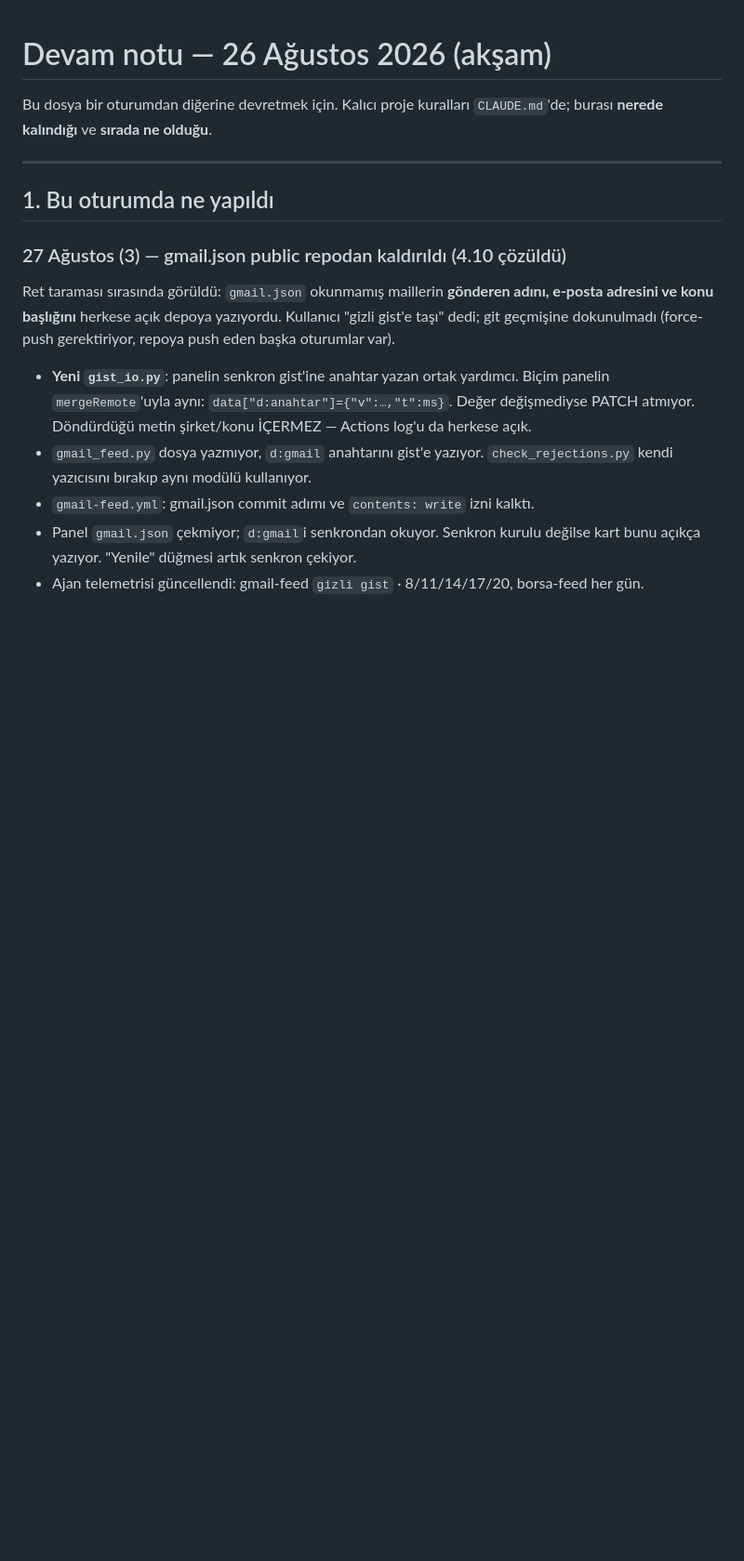
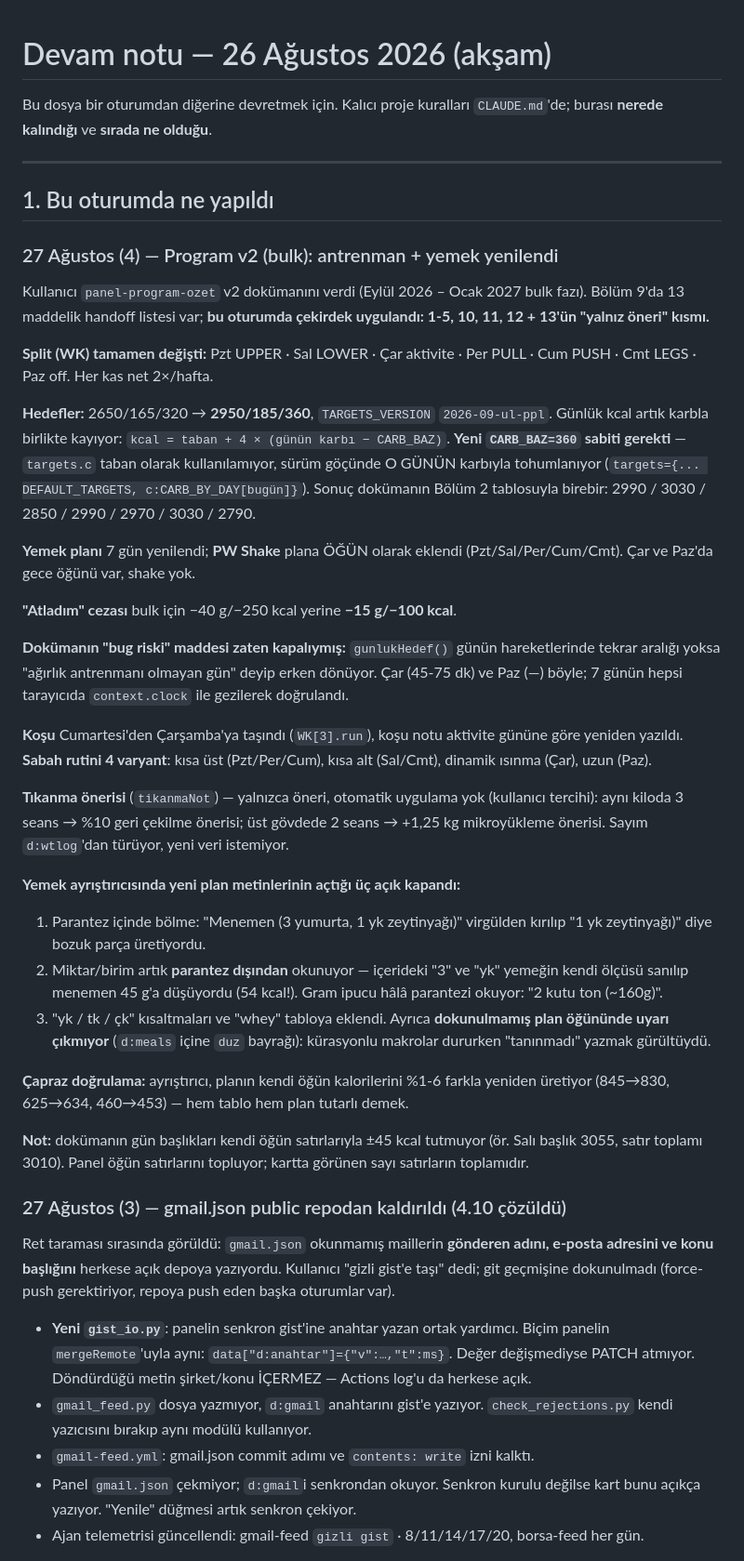
Before and after one commit to dogukandurukan/panel, a Markdown page: DEVAM.md, the part around one of its changes. Shown at 93% size. GitHub-like rendering; blank space fills up the shorter version.

Commit message:
DEVAM.md: program v2 çekirdeği uygulandı, kalan maddeler 4.11
Co-Authored-By: Claude Opus 5 <noreply@anthropic.com>

```diff
--- a/DEVAM.md
+++ b/DEVAM.md
@@ -6,6 +6,59 @@ Bu dosya bir oturumdan diğerine devretmek için. Kalıcı proje kuralları
 ---
 
 ## 1. Bu oturumda ne yapıldı
+
+### 27 Ağustos (4) — Program v2 (bulk): antrenman + yemek yenilendi
+Kullanıcı `panel-program-ozet` v2 dokümanını verdi (Eylül 2026 – Ocak 2027
+bulk fazı). Bölüm 9'da 13 maddelik handoff listesi var; **bu oturumda
+çekirdek uygulandı: 1-5, 10, 11, 12 + 13'ün "yalnız öneri" kısmı.**
+
+**Split (WK) tamamen değişti:** Pzt UPPER · Sal LOWER · Çar aktivite ·
+Per PULL · Cum PUSH · Cmt LEGS · Paz off. Her kas net 2×/hafta.
+
+**Hedefler:** 2650/165/320 → **2950/185/360**, `TARGETS_VERSION`
+`2026-09-ul-ppl`. Günlük kcal artık karbla birlikte kayıyor:
+`kcal = taban + 4 × (günün karbı − CARB_BAZ)`.
+**Yeni `CARB_BAZ=360` sabiti gerekti** — `targets.c` taban olarak
+kullanılamıyor, sürüm göçünde O GÜNÜN karbıyla tohumlanıyor (`targets={...
+DEFAULT_TARGETS, c:CARB_BY_DAY[bugün]}`). Sonuç dokümanın Bölüm 2 tablosuyla
+birebir: 2990 / 3030 / 2850 / 2990 / 2970 / 3030 / 2790.
+
+**Yemek planı** 7 gün yenilendi; **PW Shake** plana ÖĞÜN olarak eklendi
+(Pzt/Sal/Per/Cum/Cmt). Çar ve Paz'da gece öğünü var, shake yok.
+
+**"Atladım" cezası** bulk için −40 g/−250 kcal yerine **−15 g/−100 kcal**.
+
+**Dokümanın "bug riski" maddesi zaten kapalıymış:** `gunlukHedef()` günün
+hareketlerinde tekrar aralığı yoksa "ağırlık antrenmanı olmayan gün" deyip
+erken dönüyor. Çar (45-75 dk) ve Paz (—) böyle; 7 günün hepsi tarayıcıda
+`context.clock` ile gezilerek doğrulandı.
+
+**Koşu** Cumartesi'den Çarşamba'ya taşındı (`WK[3].run`), koşu notu aktivite
+gününe göre yeniden yazıldı. **Sabah rutini 4 varyant**: kısa üst
+(Pzt/Per/Cum), kısa alt (Sal/Cmt), dinamik ısınma (Çar), uzun (Paz).
+
+**Tıkanma önerisi** (`tikanmaNot`) — yalnızca öneri, otomatik uygulama yok
+(kullanıcı tercihi): aynı kiloda 3 seans → %10 geri çekilme önerisi;
+üst gövdede 2 seans → +1,25 kg mikroyükleme önerisi. Sayım `d:wtlog`'dan
+türüyor, yeni veri istemiyor.
+
+**Yemek ayrıştırıcısında yeni plan metinlerinin açtığı üç açık kapandı:**
+1. Parantez içinde bölme: "Menemen (3 yumurta, 1 yk zeytinyağı)" virgülden
+   kırılıp "1 yk zeytinyağı)" diye bozuk parça üretiyordu.
+2. Miktar/birim artık **parantez dışından** okunuyor — içerideki "3" ve "yk"
+   yemeğin kendi ölçüsü sanılıp menemen 45 g'a düşüyordu (54 kcal!).
+   Gram ipucu hâlâ parantezi okuyor: "2 kutu ton (~160g)".
+3. "yk / tk / çk" kısaltmaları ve "whey" tabloya eklendi.
+Ayrıca **dokunulmamış plan öğününde uyarı çıkmıyor** (`d:meals` içine `duz`
+bayrağı): kürasyonlu makrolar dururken "tanınmadı" yazmak gürültüydü.
+
+**Çapraz doğrulama:** ayrıştırıcı, planın kendi öğün kalorilerini %1-6
+farkla yeniden üretiyor (845→830, 625→634, 460→453) — hem tablo hem plan
+tutarlı demek.
+
+**Not:** dokümanın gün başlıkları kendi öğün satırlarıyla ±45 kcal
+tutmuyor (ör. Salı başlık 3055, satır toplamı 3010). Panel öğün satırlarını
+topluyor; kartta görünen sayı satırların toplamıdır.
 
 ### 27 Ağustos (3) — gmail.json public repodan kaldırıldı (4.10 çözüldü)
 Ret taraması sırasında görüldü: `gmail.json` okunmamış maillerin **gönderen
```
Also changed, not shown: other parts of DEVAM.md (+18 -0 lines).
